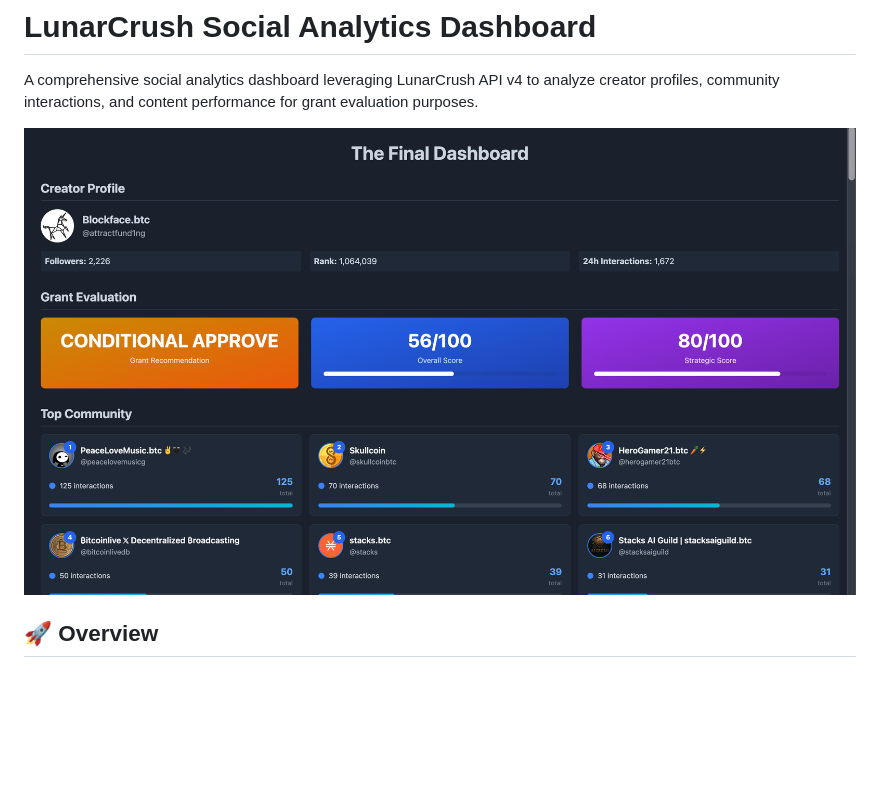
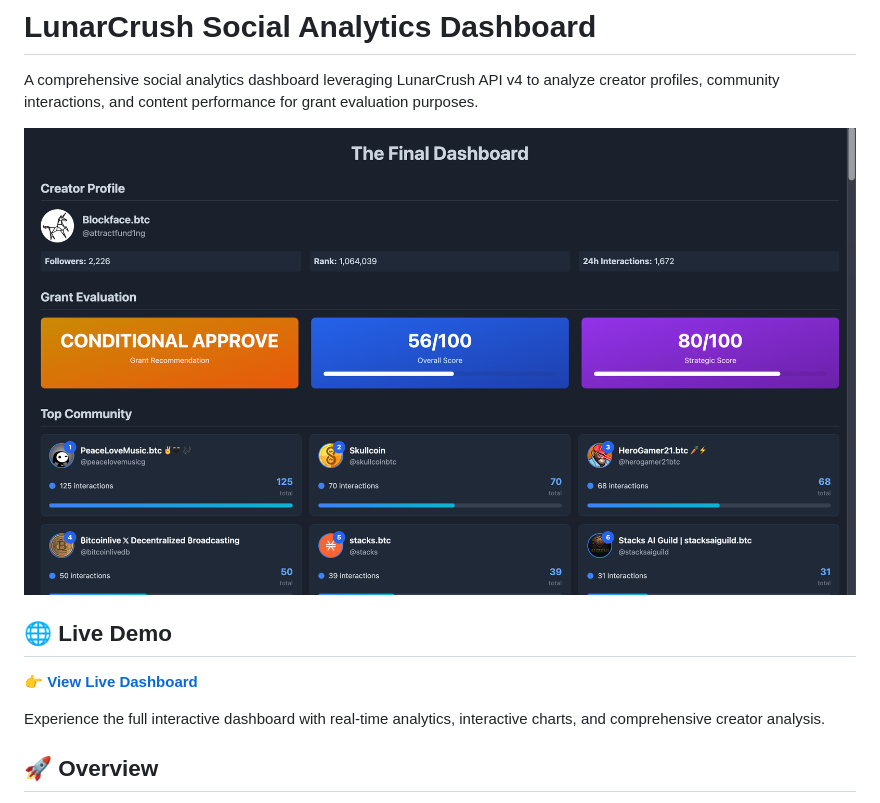
Before and after one commit to exponentlabshq/lunarcrush-api-integration, a Markdown page: README.md, the part around the change. GitHub-like rendering; blank space fills up the shorter version.

Commit message:
Initial commit: LunarCrush Social Analytics Dashboard with screenshot

```diff
--- a/README.md
+++ b/README.md
@@ -2,7 +2,13 @@
 
 A comprehensive social analytics dashboard leveraging LunarCrush API v4 to analyze creator profiles, community interactions, and content performance for grant evaluation purposes.
 
-![LunarCrush Analytics Dashboard](lunar-crush-analytics-screenshot.png)
+[![LunarCrush Analytics Dashboard](lunar-crush-analytics-screenshot.png)](https://blockface-lunarcrush-stacks-evals.netlify.app/)
+
+## 🌐 Live Demo
+
+**👉 [View Live Dashboard](https://blockface-lunarcrush-stacks-evals.netlify.app/)**
+
+Experience the full interactive dashboard with real-time analytics, interactive charts, and comprehensive creator analysis.
 
 ## 🚀 Overview
 
```
